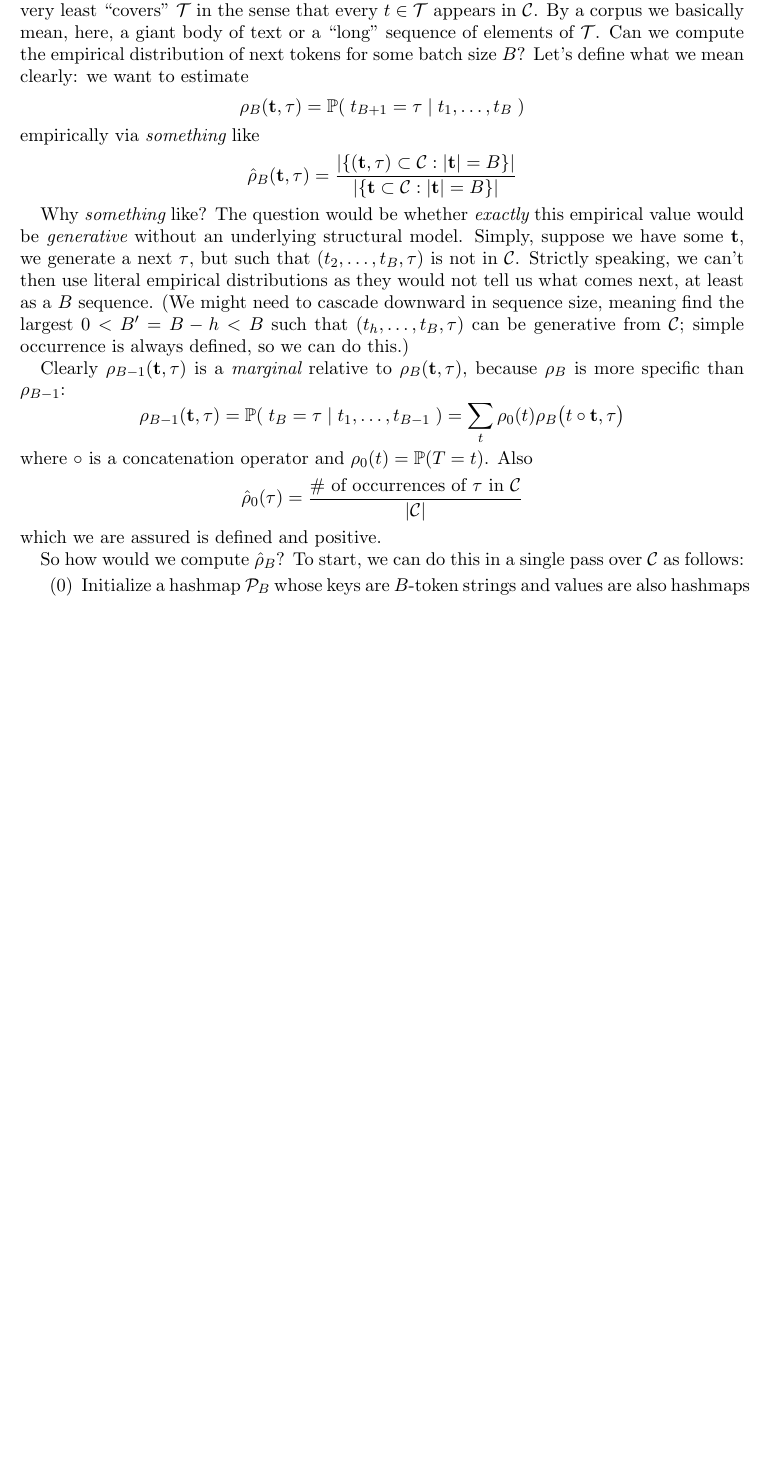
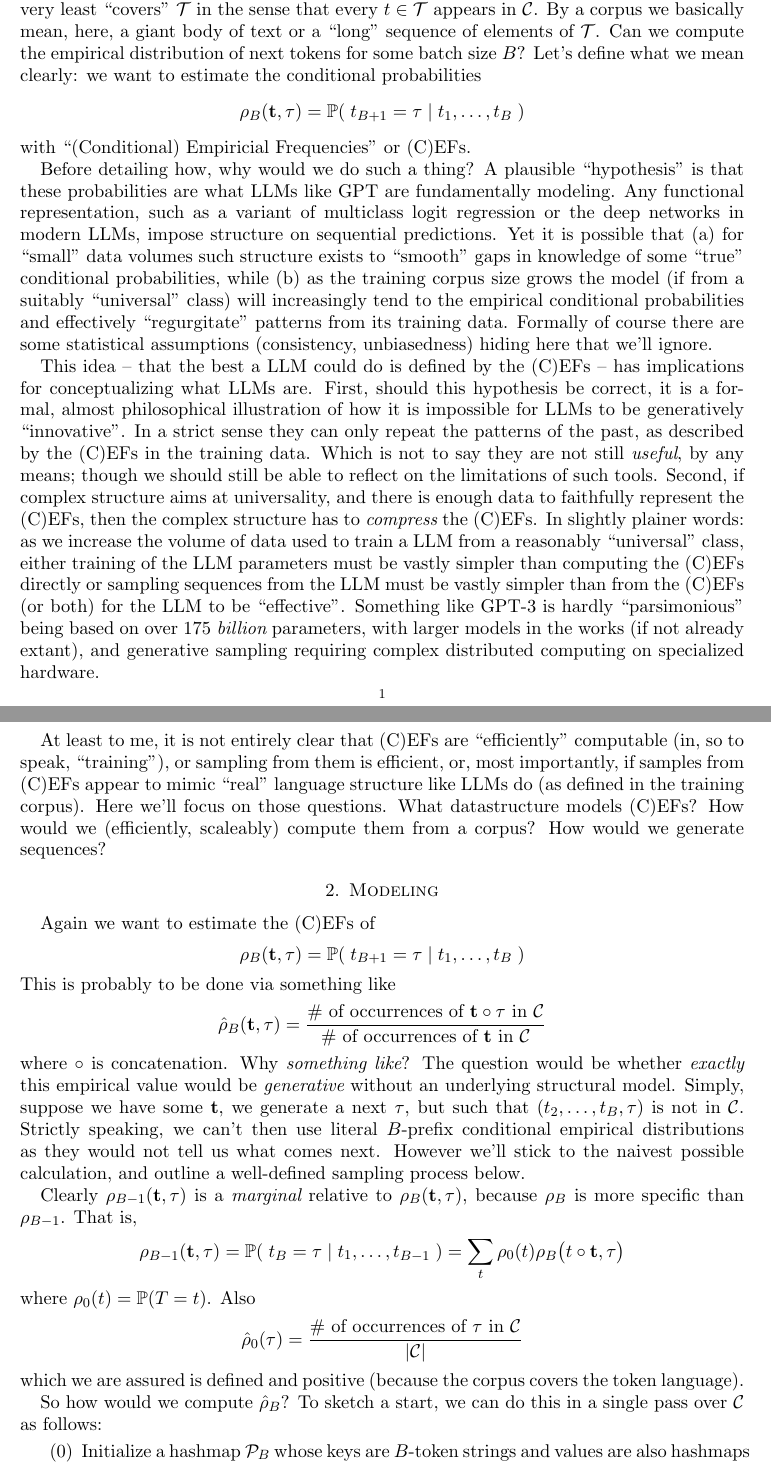
Before and after one commit to wrossmorrow/efnlp, a LaTeX paper (paper/Untitled.tex): part of page 1 of 2 before the commit and two parts of pages 1 and 2 of 3 after it, the two joined at a grey line, cut so that both start at the same text, the shorter picture padded with empty space. Compiled offline with pdfLaTeX.

Commit message:
paper update

```diff
--- a/paper/Untitled.tex
+++ b/paper/Untitled.tex
@@ -28,32 +28,45 @@
 
 \section{Introduction}
 
-Consider a corpus $\mathcal{C}$ of tokens from a language $\mathcal{T} = \{1,\dotsc,T\}$ (w.l.o.g.) that at the very least ``covers'' $\mathcal{T}$ in the sense that every $t \in \mathcal{T}$ appears in $\mathcal{C}$. By a corpus we basically mean, here, a giant body of text or a ``long'' sequence of elements of $\mathcal{T}$. Can we compute the empirical distribution of next tokens for some batch size $B$? Let's define what we mean clearly: we want to estimate
+Consider a corpus $\mathcal{C}$ of tokens from a language $\mathcal{T} = \{1,\dotsc,T\}$ (w.l.o.g.) that at the very least ``covers'' $\mathcal{T}$ in the sense that every $t \in \mathcal{T}$ appears in $\mathcal{C}$. By a corpus we basically mean, here, a giant body of text or a ``long'' sequence of elements of $\mathcal{T}$. Can we compute the empirical distribution of next tokens for some batch size $B$? Let's define what we mean clearly: we want to estimate the conditional probabilities
 \begin{equation*}
 	\rho_B(\mathbf{t}, \tau) = \mathbb{P}(\; t_{B+1} = \tau \; | \; t_1, \dotsc , t_B \; )
 \end{equation*}
-empirically via {\em something} like
+with ``(Conditional) Empiricial Frequencies'' or (C)EFs.
+
+Before detailing how, why would we do such a thing? A plausible ``hypothesis'' is that these probabilities are what LLMs like GPT are fundamentally modeling. Any functional representation, such as a variant of multiclass logit regression or the deep networks in modern LLMs, impose structure on sequential predictions. Yet it is possible that (a) for ``small'' data volumes such structure exists to ``smooth'' gaps in knowledge of some ``true'' conditional probabilities, while (b) as the training corpus size grows the model (if from a suitably ``universal'' class) will increasingly tend to the empirical conditional probabilities and effectively ``regurgitate'' patterns from its training data. Formally of course there are some statistical assumptions (consistency, unbiasedness) hiding here that we'll ignore.
+
+This idea -- that the best a LLM could do is defined by the (C)EFs -- has implications for conceptualizing what LLMs are. First, should this hypothesis be correct, it is a formal, almost philosophical illustration of how it is impossible for LLMs to be generatively ``innovative''. In a strict sense they can only repeat the patterns of the past, as described by the (C)EFs in the training data. Which is not to say they are not still {\em useful}, by any means; though we should still be able to reflect on the limitations of such tools. Second, if complex structure aims at universality, and there is enough data to faithfully represent the (C)EFs, then the complex structure has to {\em compress} the (C)EFs. In slightly plainer words: as we increase the volume of data used to train a LLM from a reasonably ``universal''  class, either training of the LLM parameters must be vastly simpler than computing the (C)EFs directly or sampling sequences from the LLM must be vastly simpler than from the (C)EFs (or both) for the LLM to be ``effective''. Something like GPT-3 is hardly ``parsimonious'' being based on over 175 {\em billion} parameters, with larger models in the works (if not already extant), and generative sampling requiring complex distributed computing on specialized hardware.
+
+At least to me, it is not entirely clear that (C)EFs are ``efficiently'' computable (in, so to speak, ``training''), or sampling from them is efficient, or, most importantly, if samples from (C)EFs appear to mimic ``real'' language structure like LLMs do (as defined in the training corpus). Here we'll focus on those questions. What datastructure models (C)EFs? How would we (efficiently, scaleably) compute them from a corpus? How would we generate sequences?
+
+\section{Modeling}
+
+Again we want to estimate the (C)EFs of
+\begin{equation*}
+	\rho_B(\mathbf{t}, \tau) = \mathbb{P}(\; t_{B+1} = \tau \; | \; t_1, \dotsc , t_B \; )
+\end{equation*}
+This is probably to be done via something like
 \begin{equation*}
 	\hat{\rho}_B(\mathbf{t},\tau)
-		= \frac{ | \{ (\mathbf{t}, \tau) \subset \mathcal{C} : |\mathbf{t}| = B \} | }
-			{ | \{ \mathbf{t} \subset \mathcal{C} : |\mathbf{t}| = B \} | }
+		= \frac{ \#\text{ of occurrences of }\mathbf{t} \circ \tau\text{ in }\mathcal{C} }
+			{ \#\text{ of occurrences of }\mathbf{t}\text{ in }\mathcal{C} }
 \end{equation*}
+where $\circ$ is concatenation. Why {\em something like}? The question would be whether {\em exactly} this empirical value would be {\em generative} without an underlying structural model. Simply, suppose we have some $\mathbf{t}$, we generate a next $\tau$, but such that $(t_2,\dotsc,t_B,\tau)$ is not in $\mathcal{C}$. Strictly speaking, we can't then use literal $B$-prefix conditional empirical distributions as they would not tell us what comes next. However we'll stick to the naivest possible calculation, and outline a well-defined sampling process below.
 
-Why {\em something} like? The question would be whether {\em exactly} this empirical value would be {\em generative} without an underlying structural model. Simply, suppose we have some $\mathbf{t}$, we generate a next $\tau$, but such that $(t_2,\dotsc,t_B,\tau)$ is not in $\mathcal{C}$. Strictly speaking, we can't then use literal empirical distributions as they would not tell us what comes next, at least as a $B$ sequence. (We might need to cascade downward in sequence size, meaning find the largest $0 < B^\prime = B-h < B$ such that $(t_h,\dotsc,t_B,\tau)$ can be generative from $\mathcal{C}$; simple occurrence is always defined, so we can do this.)
-
-Clearly $\rho_{B-1}(\mathbf{t}, \tau)$ is a {\em marginal} relative to $\rho_B(\mathbf{t}, \tau)$, because $\rho_B$ is more specific than $\rho_{B-1}$:
+Clearly $\rho_{B-1}(\mathbf{t}, \tau)$ is a {\em marginal} relative to $\rho_B(\mathbf{t}, \tau)$, because $\rho_B$ is more specific than $\rho_{B-1}$. That is,
 \begin{equation*}
 	\rho_{B-1}(\mathbf{t}, \tau)
 		= \mathbb{P}(\; t_{B} = \tau \; | \; t_1, \dotsc , t_{B-1} \; )
 		= \sum_t \rho_{0}(t) \rho_B\big( t \circ \mathbf{t}, \tau\big)
 \end{equation*}
-where $\circ$ is a concatenation operator and $\rho_{0}(t) = \mathbb{P}(T = t)$. Also
+where $\rho_{0}(t) = \mathbb{P}(T = t)$. Also
 \begin{equation*}
 	\hat{\rho}_{0}(\tau) = \frac{\#\text{ of occurrences of }\tau\text{ in }\mathcal{C}}{|\mathcal{C}|}
 \end{equation*}
-which we are assured is defined and positive.
+which we are assured is defined and positive (because the corpus covers the token language).
 
-So how would we compute $\hat{\rho}_B$? To start, we can do this in a single pass over $\mathcal{C}$ as follows:
+So how would we compute $\hat{\rho}_B$? To sketch a start, we can do this in a single pass over $\mathcal{C}$ as follows:
 \begin{itemize}
 	\item[(0)] Initialize a hashmap $\mathcal{P}_B$ whose keys are $B$-token strings and values are also hashmaps with single-token keys and whose values are floats (technically \texttt{doubles}). We will store $\hat{\rho}_B(\mathbf{t},\tau) = \mathcal{P}_B[\mathbf{t}][\tau]$. Initialize $c = B$.
 	\item[(1)] Set $\mathbf{t} = \mathcal{C}[c-B:c)$, $\tau = \mathcal{C}[c]$
```
Also changed, not shown: paper/Untitled.pdf, paper/Untitled.tex (8 more changed lines), 1 other file.
